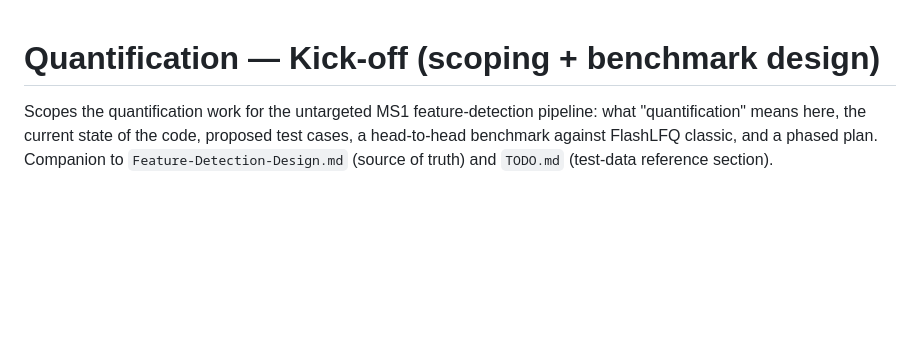
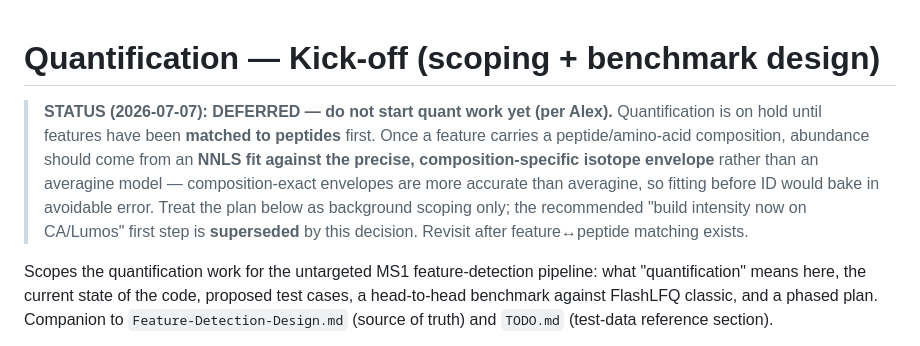
Before and after one commit to Alexander-Sol/ProteoStar, a Markdown page: agent_info/Quantification-Kickoff.md, the part around the change. Drawn GitHub-style; blank space fills up the shorter version.

Commit message:
Mark quant scoping as DEFERRED pending peptide matching
Per Alex: hold quant until features are matched to peptides, then fit
abundance via NNLS against composition-exact isotope envelopes (more
accurate than averagine). Supersedes the doc build-intensity-now step.

Co-Authored-By: Claude Fable 5 <noreply@anthropic.com>

```diff
--- a/agent_info/Quantification-Kickoff.md
+++ b/agent_info/Quantification-Kickoff.md
@@ -1,4 +1,12 @@
 # Quantification — Kick-off (scoping + benchmark design)
+
+> **STATUS (2026-07-07): DEFERRED — do not start quant work yet (per Alex).**
+> Quantification is on hold until features have been **matched to peptides** first. Once a feature
+> carries a peptide/amino-acid composition, abundance should come from an **NNLS fit against the
+> precise, composition-specific isotope envelope** rather than an averagine model — composition-exact
+> envelopes are more accurate than averagine, so fitting before ID would bake in avoidable error.
+> Treat the plan below as background scoping only; the recommended "build intensity now on CA/Lumos"
+> first step is **superseded** by this decision. Revisit after feature↔peptide matching exists.
 
 Scopes the quantification work for the untargeted MS1 feature-detection pipeline: what
 "quantification" means here, the current state of the code, proposed test cases, a head-to-head
```
